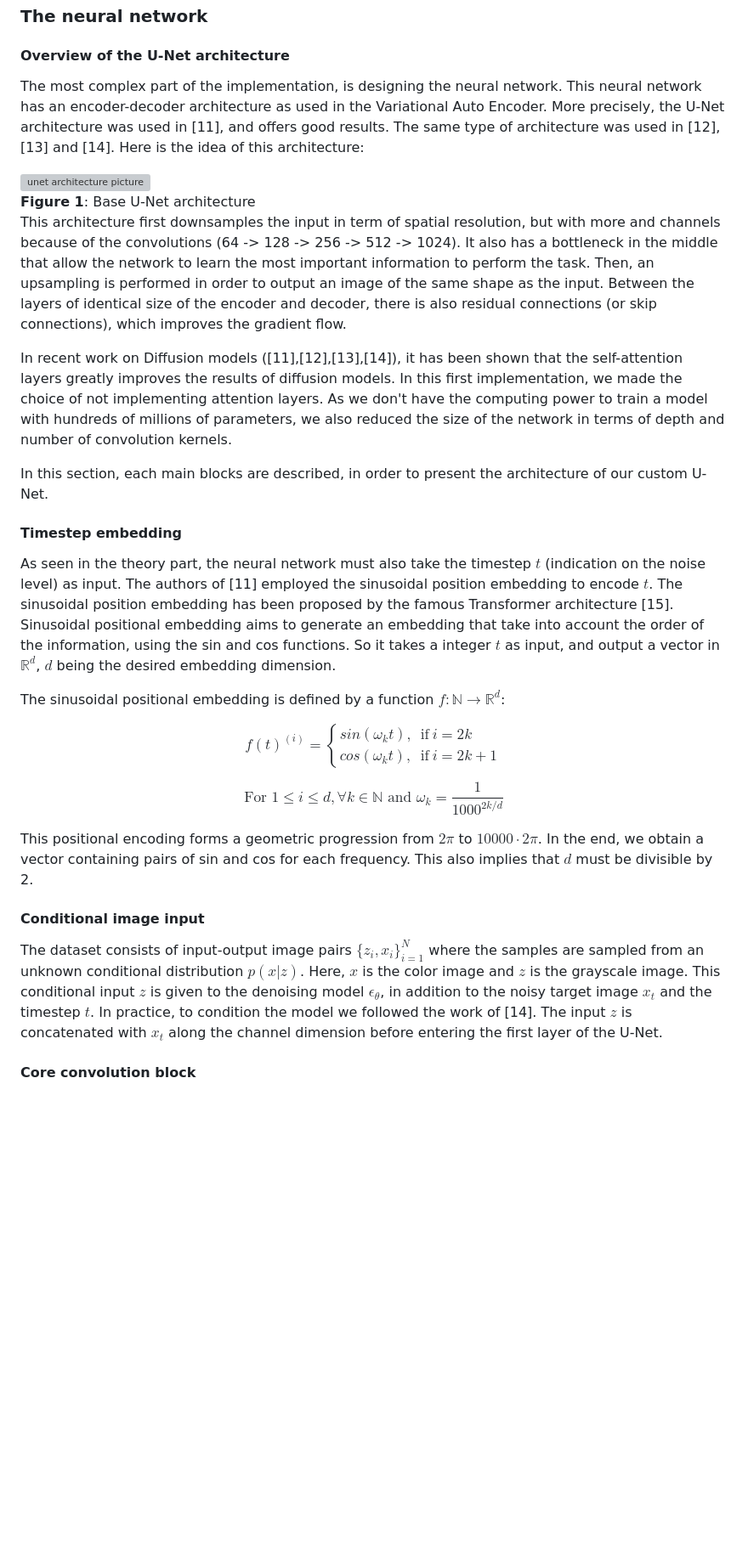
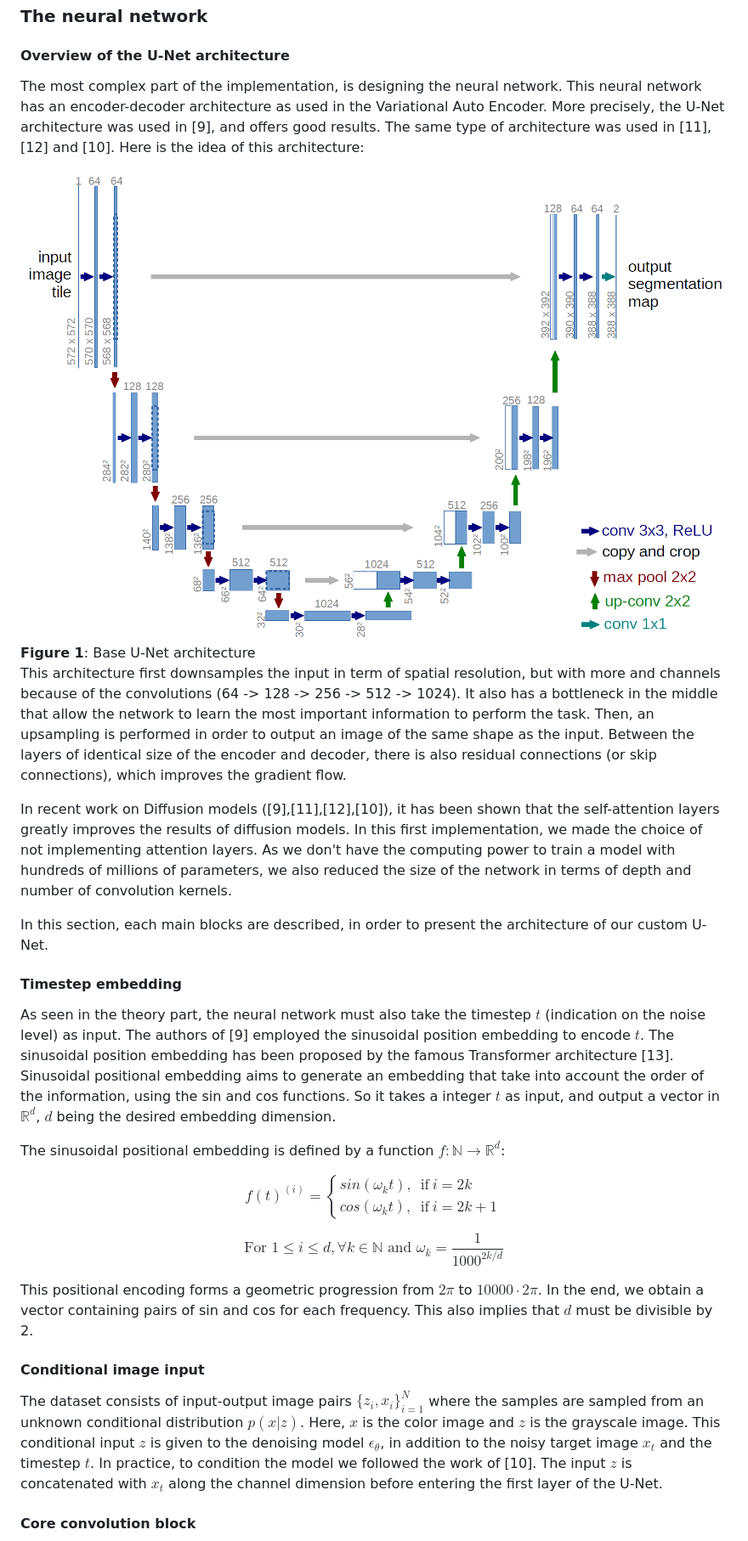
Before and after one commit to Clement-W/colorization-report, a Markdown page: index.md, the part around the change printed below. Shown: that part at 85% size. GitHub-like rendering; pictures changed too: assets/u-net-architecture.png (added); blank space fills up the shorter version; grey boxes are pictures that could not be loaded.

```diff
--- a/index.md
+++ b/index.md
@@ -597,7 +575,7 @@ Thus, we only need to compute a random noise $\mathbf{\epsilon} \sim \mathcal{N}
 
 #### Overview of the U-Net architecture
 
-The most complex part of the implementation, is designing the neural network. This neural network has an encoder-decoder architecture as used in the Variational Auto Encoder. More precisely, the U-Net architecture was used in [11], and offers good results. The same type of architecture was used in [12], [13] and [14]. Here is the idea of this architecture:
+The most complex part of the implementation, is designing the neural network. This neural network has an encoder-decoder architecture as used in the Variational Auto Encoder. More precisely, the U-Net architecture was used in [9], and offers good results. The same type of architecture was used in [11], [12] and [10]. Here is the idea of this architecture:
 
 <img src="assets/u-net-architecture.png" alt="unet architecture picture" style="height: 400px" align="center"/>
 <br>
@@ -606,7 +584,7 @@ The most complex part of the implementation, is designing the neural network. Th
 
 This architecture first downsamples the input in term of spatial resolution, but with more and channels because of the convolutions (64 -> 128 -> 256 -> 512 -> 1024). It also has a bottleneck in the middle that allow the network to learn the most important information to perform the task. Then, an upsampling is performed in order to output an image of the same shape as the input. Between the layers of identical size of the encoder and decoder, there is also residual connections (or skip connections), which improves the gradient flow.
 
-In recent work on Diffusion models ([11],[12],[13],[14]), it has been shown that the self-attention layers greatly improves the results of diffusion models. In this first implementation, we made the choice of not implementing attention layers. As we don't have the computing power to train a model with hundreds of millions of parameters, we also reduced the size of the network in terms of depth and number of convolution kernels.
+In recent work on Diffusion models ([9],[11],[12],[10]), it has been shown that the self-attention layers greatly improves the results of diffusion models. In this first implementation, we made the choice of not implementing attention layers. As we don't have the computing power to train a model with hundreds of millions of parameters, we also reduced the size of the network in terms of depth and number of convolution kernels.
 
 In this section, each main blocks are described, in order to present the architecture of our custom U-Net.
 
@@ -614,7 +592,7 @@ In this section, each main blocks are described, in order to present the archite
 
 #### Timestep embedding
 
-As seen in the theory part, the neural network must also take the timestep $t$ (indication on the noise level) as input. The authors of [11] employed the sinusoidal position embedding to encode $t$. The sinusoidal position embedding has been proposed by the famous Transformer architecture [15]. Sinusoidal positional embedding aims to generate an embedding that take into account the order of the information, using the sin and cos functions. So it takes a integer $t$ as input, and output a vector in $\mathbb{R}^d$, $d$ being the desired embedding dimension.
+As seen in the theory part, the neural network must also take the timestep $t$ (indication on the noise level) as input. The authors of [9] employed the sinusoidal position embedding to encode $t$. The sinusoidal position embedding has been proposed by the famous Transformer architecture [13]. Sinusoidal positional embedding aims to generate an embedding that take into account the order of the information, using the sin and cos functions. So it takes a integer $t$ as input, and output a vector in $\mathbb{R}^d$, $d$ being the desired embedding dimension.
 
 The sinusoidal positional embedding is defined by a function $f: \mathbb{N} \to \mathbb{R}^d$:
 
@@ -631,7 +609,7 @@ This positional encoding forms a geometric progression from $2\pi$ to $10000 \cd
 
 #### Conditional image input
 
-The dataset consists of input-output image pairs $\{z_i,x_i\}^N_{i=1}$ where the samples are sampled from an unknown conditional distribution $p(x|z)$. Here, $x$ is the color image and $z$ is the grayscale image. This conditional input $z$ is given to the denoising model $\epsilon_\theta$, in addition to the noisy target image $x_t$ and the timestep $t$. In practice, to condition the model we followed the work of [14]. The input $z$ is concatenated with $x_t$ along the channel dimension before entering the first layer of the U-Net.
+The dataset consists of input-output image pairs $\{z_i,x_i\}^N_{i=1}$ where the samples are sampled from an unknown conditional distribution $p(x|z)$. Here, $x$ is the color image and $z$ is the grayscale image. This conditional input $z$ is given to the denoising model $\epsilon_\theta$, in addition to the noisy target image $x_t$ and the timestep $t$. In practice, to condition the model we followed the work of [10]. The input $z$ is concatenated with $x_t$ along the channel dimension before entering the first layer of the U-Net.
 
 <div id="Core_Convolution_Block"></div>
 
```
Also changed, not shown: other parts of index.md (+51 -67 lines), assets/Algorithm_1.png (added), assets/Algorithm_2.png (added), assets/Algorithms_for_Project_COLORIZED.png (added), assets/Project_Management_Vis.png (added), 1 other file.
